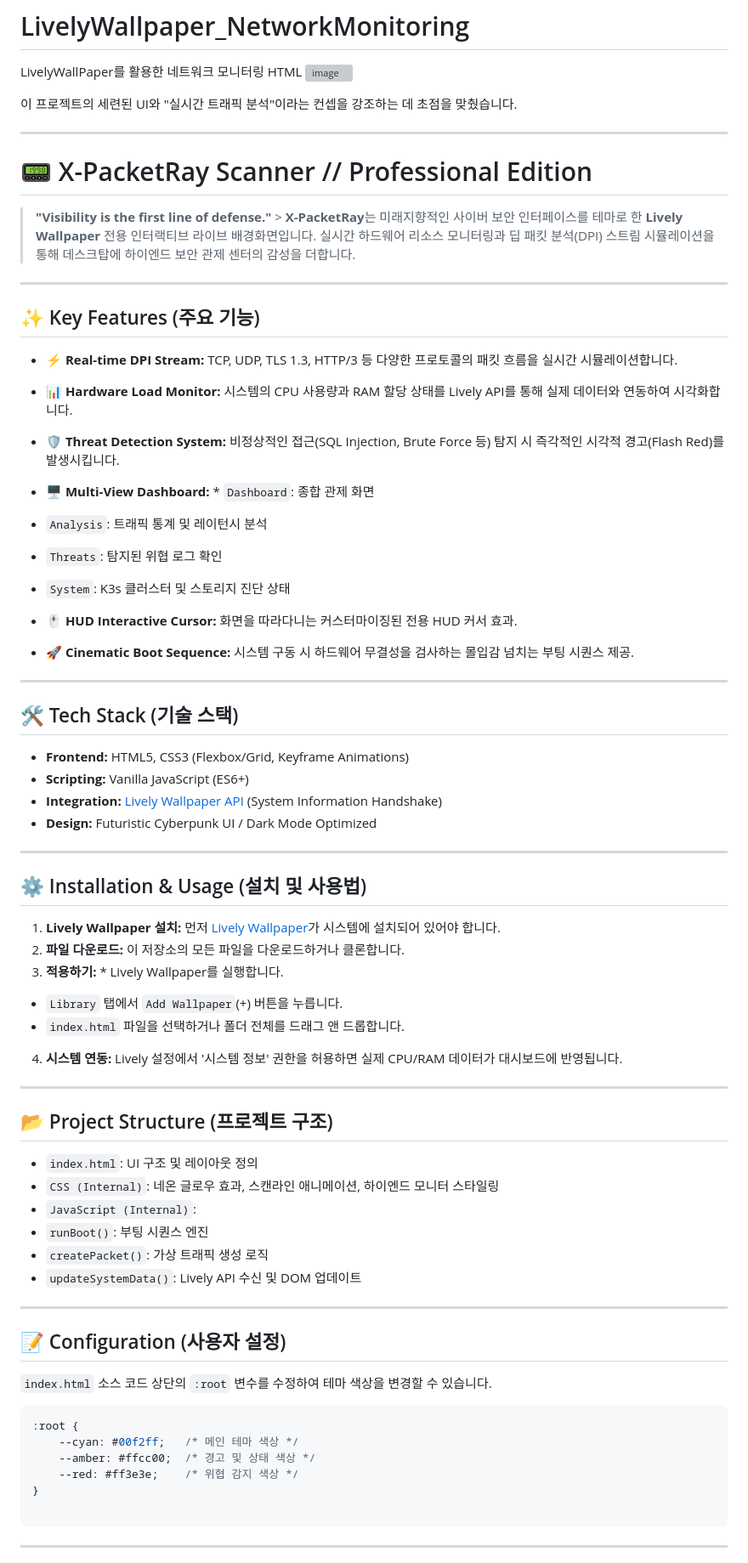
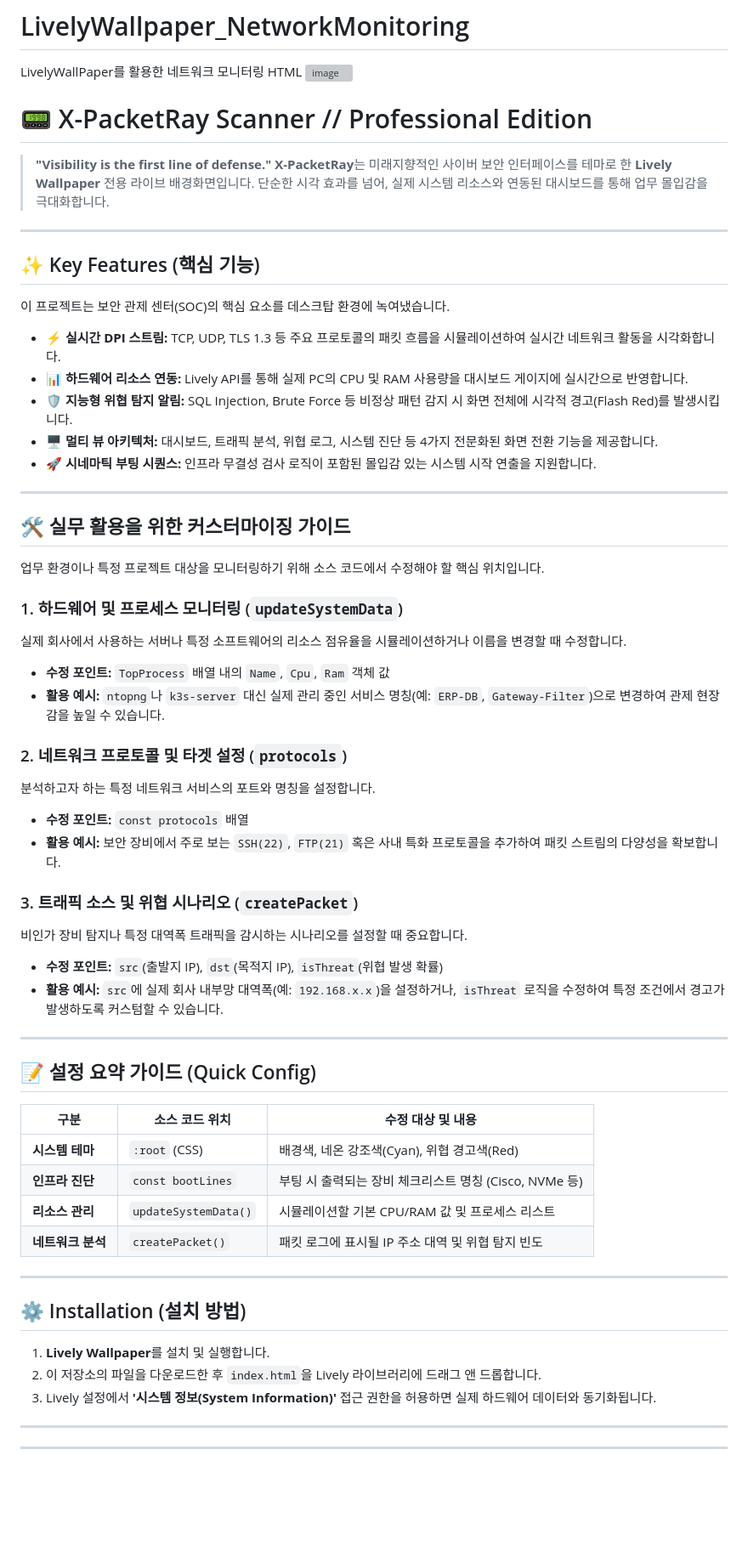
Before and after one commit to incogition/LivelyWallpaper_NetworkMonitoring, a Markdown page: README.md, the part around one of its changes. Shown at 85% size. GitHub-like rendering; blank space fills up the shorter version; grey boxes are pictures that could not be loaded.

Commit message:
Revise README for improved clarity and structure
Updated README.md to enhance clarity and structure, including feature descriptions and installation instructions.

````diff
--- a/README.md
+++ b/README.md
@@ -3,80 +3,73 @@ LivelyWallPaper를 활용한 네트워크 모니터링 HTML
 <img width="1317" height="893" alt="image" src="https://github.com/user-attachments/assets/3aae4765-302e-47f8-9329-9d2b5f4693ab" />
 
 
-이 프로젝트의 세련된 UI와 "실시간 트래픽 분석"이라는 컨셉을 강조하는 데 초점을 맞췄습니다.
+
+# 📟 X-PacketRay Scanner // Professional Edition
+
+> **"Visibility is the first line of defense."**
+> **X-PacketRay**는 미래지향적인 사이버 보안 인터페이스를 테마로 한 **Lively Wallpaper** 전용 라이브 배경화면입니다. 단순한 시각 효과를 넘어, 실제 시스템 리소스와 연동된 대시보드를 통해 업무 몰입감을 극대화합니다.
 
 ---
 
-# 📟 X-PacketRay Scanner // Professional Edition
+## ✨ Key Features (핵심 기능)
 
-> **"Visibility is the first line of defense."** > **X-PacketRay**는 미래지향적인 사이버 보안 인터페이스를 테마로 한 **Lively Wallpaper** 전용 인터랙티브 라이브 배경화면입니다. 실시간 하드웨어 리소스 모니터링과 딥 패킷 분석(DPI) 스트림 시뮬레이션을 통해 데스크탑에 하이엔드 보안 관제 센터의 감성을 더합니다.
+이 프로젝트는 보안 관제 센터(SOC)의 핵심 요소를 데스크탑 환경에 녹여냈습니다.
+
+* **⚡ 실시간 DPI 스트림:** TCP, UDP, TLS 1.3 등 주요 프로토콜의 패킷 흐름을 시뮬레이션하여 실시간 네트워크 활동을 시각화합니다.
+* **📊 하드웨어 리소스 연동:** Lively API를 통해 실제 PC의 CPU 및 RAM 사용량을 대시보드 게이지에 실시간으로 반영합니다.
+* **🛡️ 지능형 위협 탐지 알림:** SQL Injection, Brute Force 등 비정상 패턴 감지 시 화면 전체에 시각적 경고(Flash Red)를 발생시킵니다.
+* **🖥️ 멀티 뷰 아키텍처:** 대시보드, 트래픽 분석, 위협 로그, 시스템 진단 등 4가지 전문화된 화면 전환 기능을 제공합니다.
+* **🚀 시네마틱 부팅 시퀀스:** 인프라 무결성 검사 로직이 포함된 몰입감 있는 시스템 시작 연출을 지원합니다.
 
 ---
 
-## ✨ Key Features (주요 기능)
+## 🛠 실무 활용을 위한 커스터마이징 가이드
 
-* **⚡ Real-time DPI Stream:** TCP, UDP, TLS 1.3, HTTP/3 등 다양한 프로토콜의 패킷 흐름을 실시간 시뮬레이션합니다.
-* **📊 Hardware Load Monitor:** 시스템의 CPU 사용량과 RAM 할당 상태를 Lively API를 통해 실제 데이터와 연동하여 시각화합니다.
-* **🛡️ Threat Detection System:** 비정상적인 접근(SQL Injection, Brute Force 등) 탐지 시 즉각적인 시각적 경고(Flash Red)를 발생시킵니다.
-* **🖥️ Multi-View Dashboard:** * `Dashboard`: 종합 관제 화면
-* `Analysis`: 트래픽 통계 및 레이턴시 분석
-* `Threats`: 탐지된 위협 로그 확인
-* `System`: K3s 클러스터 및 스토리지 진단 상태
+업무 환경이나 특정 프로젝트 대상을 모니터링하기 위해 소스 코드에서 수정해야 할 핵심 위치입니다.
 
+### 1. 하드웨어 및 프로세스 모니터링 (`updateSystemData`)
 
-* **🖱️ HUD Interactive Cursor:** 화면을 따라다니는 커스터마이징된 전용 HUD 커서 효과.
-* **🚀 Cinematic Boot Sequence:** 시스템 구동 시 하드웨어 무결성을 검사하는 몰입감 넘치는 부팅 시퀀스 제공.
+실제 회사에서 사용하는 서버나 특정 소프트웨어의 리소스 점유율을 시뮬레이션하거나 이름을 변경할 때 수정합니다.
+
+* **수정 포인트:** `TopProcess` 배열 내의 `Name`, `Cpu`, `Ram` 객체 값
+* **활용 예시:** `ntopng`나 `k3s-server` 대신 실제 관리 중인 서비스 명칭(예: `ERP-DB`, `Gateway-Filter`)으로 변경하여 관제 현장감을 높일 수 있습니다.
+
+### 2. 네트워크 프로토콜 및 타겟 설정 (`protocols`)
+
+분석하고자 하는 특정 네트워크 서비스의 포트와 명칭을 설정합니다.
+
+* **수정 포인트:** `const protocols` 배열
+* **활용 예시:** 보안 장비에서 주로 보는 `SSH(22)`, `FTP(21)` 혹은 사내 특화 프로토콜을 추가하여 패킷 스트림의 다양성을 확보합니다.
+
+### 3. 트래픽 소스 및 위협 시나리오 (`createPacket`)
+
+비인가 장비 탐지나 특정 대역폭 트래픽을 감시하는 시나리오를 설정할 때 중요합니다.
+
+* **수정 포인트:** `src`(출발지 IP), `dst`(목적지 IP), `isThreat`(위협 발생 확률)
+* **활용 예시:** `src`에 실제 회사 내부망 대역폭(예: `192.168.x.x`)을 설정하거나, `isThreat` 로직을 수정하여 특정 조건에서 경고가 발생하도록 커스텀할 수 있습니다.
 
 ---
 
-## 🛠 Tech Stack (기술 스택)
+## 📝 설정 요약 가이드 (Quick Config)
 
-* **Frontend:** HTML5, CSS3 (Flexbox/Grid, Keyframe Animations)
-* **Scripting:** Vanilla JavaScript (ES6+)
-* **Integration:** [Lively Wallpaper API](https://github.com/rocksdanister/lively) (System Information Handshake)
-* **Design:** Futuristic Cyberpunk UI / Dark Mode Optimized
+| 구분 | 소스 코드 위치 | 수정 대상 및 내용 |
+| --- | --- | --- |
+| **시스템 테마** | `:root` (CSS) | 배경색, 네온 강조색(Cyan), 위협 경고색(Red) |
+| **인프라 진단** | `const bootLines` | 부팅 시 출력되는 장비 체크리스트 명칭 (Cisco, NVMe 등) |
+| **리소스 관리** | `updateSystemData()` | 시뮬레이션할 기본 CPU/RAM 값 및 프로세스 리스트 |
+| **네트워크 분석** | `createPacket()` | 패킷 로그에 표시될 IP 주소 대역 및 위협 탐지 빈도 |
 
 ---
 
-## ⚙️ Installation & Usage (설치 및 사용법)
+## ⚙️ Installation (설치 방법)
 
-1. **Lively Wallpaper 설치:** 먼저 [Lively Wallpaper](https://rocksdanister.github.io/lively/)가 시스템에 설치되어 있어야 합니다.
-2. **파일 다운로드:** 이 저장소의 모든 파일을 다운로드하거나 클론합니다.
-3. **적용하기:** * Lively Wallpaper를 실행합니다.
-* `Library` 탭에서 `Add Wallpaper`(+) 버튼을 누릅니다.
-* `index.html` 파일을 선택하거나 폴더 전체를 드래그 앤 드롭합니다.
-
-
-4. **시스템 연동:** Lively 설정에서 '시스템 정보' 권한을 허용하면 실제 CPU/RAM 데이터가 대시보드에 반영됩니다.
+1. **Lively Wallpaper**를 설치 및 실행합니다.
+2. 이 저장소의 파일을 다운로드한 후 `index.html`을 Lively 라이브러리에 드래그 앤 드롭합니다.
+3. Lively 설정에서 **'시스템 정보(System Information)'** 접근 권한을 허용하면 실제 하드웨어 데이터와 동기화됩니다.
 
 ---
-
-## 📂 Project Structure (프로젝트 구조)
-
-* `index.html`: UI 구조 및 레이아웃 정의
-* `CSS (Internal)`: 네온 글로우 효과, 스캔라인 애니메이션, 하이엔드 모니터 스타일링
-* `JavaScript (Internal)`:
-* `runBoot()`: 부팅 시퀀스 엔진
-* `createPacket()`: 가상 트래픽 생성 로직
-* `updateSystemData()`: Lively API 수신 및 DOM 업데이트
 
 
 
 ---
 
-## 📝 Configuration (사용자 설정)
-
-`index.html` 소스 코드 상단의 `:root` 변수를 수정하여 테마 색상을 변경할 수 있습니다.
-
-```css
-:root {
-    --cyan: #00f2ff;   /* 메인 테마 색상 */
-    --amber: #ffcc00;  /* 경고 및 상태 색상 */
-    --red: #ff3e3e;    /* 위협 감지 색상 */
-}
-
-```
-
----
-
-
````
Also changed, not shown: other parts of README.md (+1 -123 lines).
